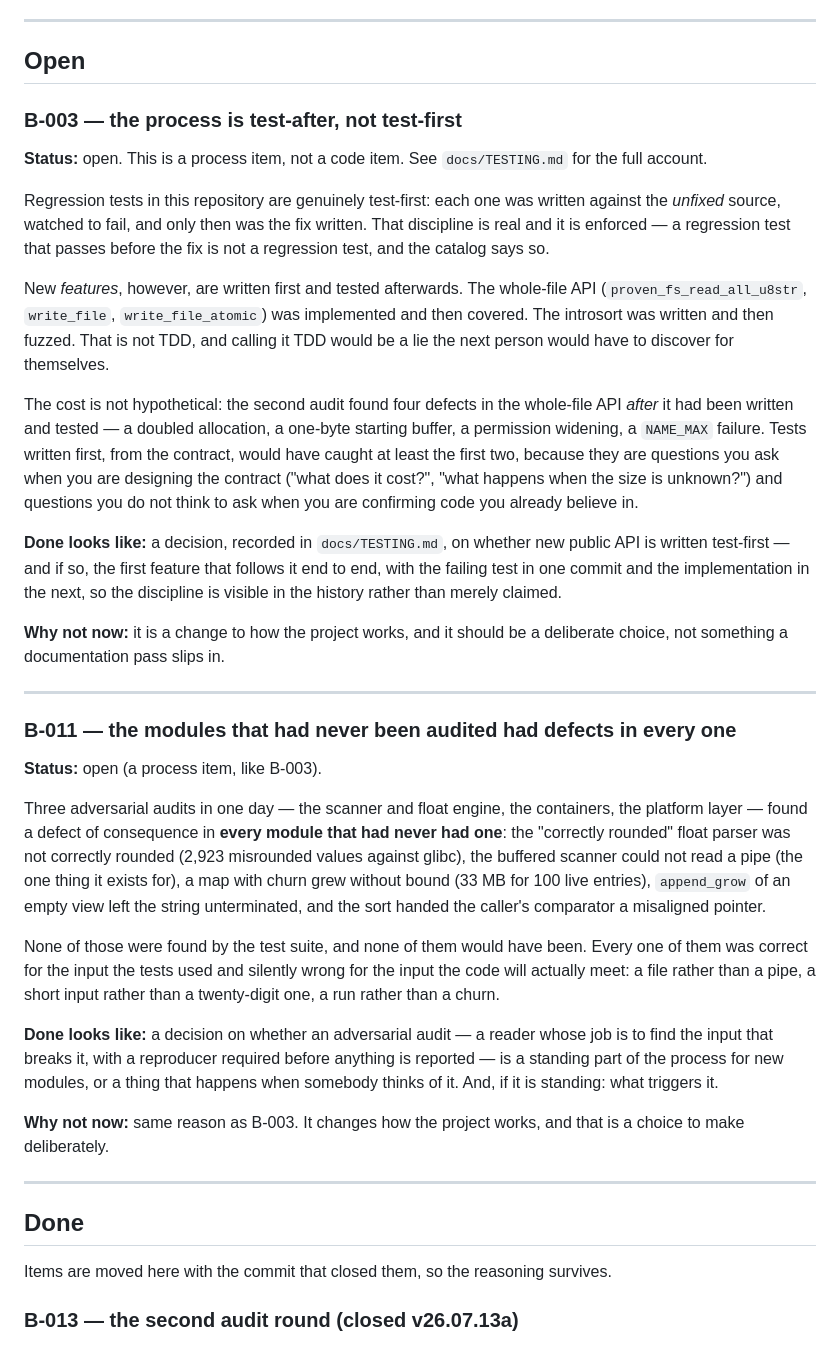
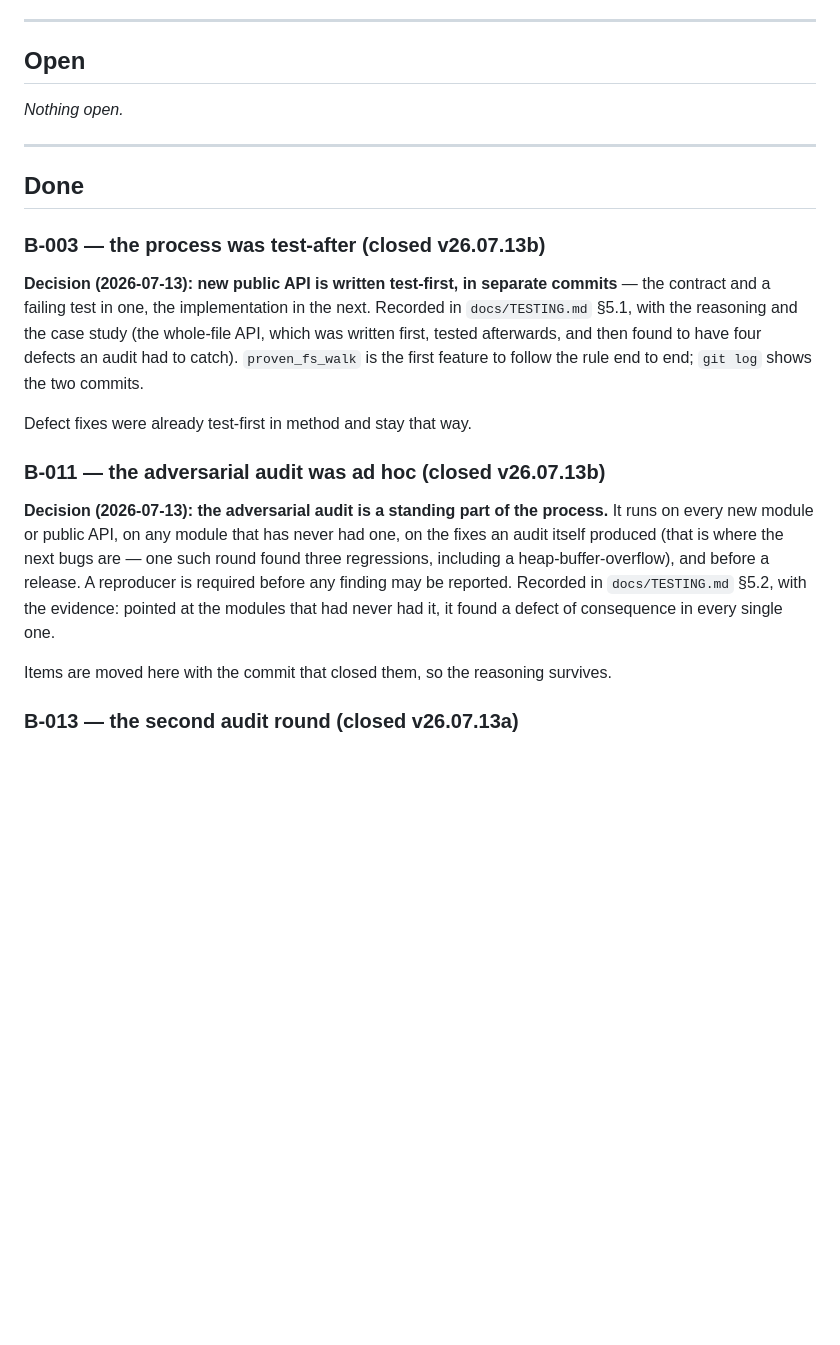
Before and after one commit to rubidus-api/proven_c_lib, a Markdown page: docs/BACKLOG.md, the part around the change. Drawn GitHub-style; blank space fills up the shorter version.

```diff
--- a/docs/BACKLOG.md
+++ b/docs/BACKLOG.md
@@ -20,67 +20,31 @@ An item with no exit condition is a complaint, not a backlog item.
 
 ## Open
 
-### B-003 — the process is test-after, not test-first
-
-**Status:** open. This is a process item, not a code item. See
-`docs/TESTING.md` for the full account.
-
-Regression tests in this repository are genuinely test-first: each one was written
-against the *unfixed* source, watched to fail, and only then was the fix written.
-That discipline is real and it is enforced — a regression test that passes before
-the fix is not a regression test, and the catalog says so.
-
-New *features*, however, are written first and tested afterwards. The whole-file
-API (`proven_fs_read_all_u8str`, `write_file`, `write_file_atomic`) was implemented
-and then covered. The introsort was written and then fuzzed. That is not TDD, and
-calling it TDD would be a lie the next person would have to discover for themselves.
-
-The cost is not hypothetical: the second audit found four defects in the
-whole-file API *after* it had been written and tested — a doubled allocation, a
-one-byte starting buffer, a permission widening, a `NAME_MAX` failure. Tests
-written first, from the contract, would have caught at least the first two,
-because they are questions you ask when you are designing the contract ("what
-does it cost?", "what happens when the size is unknown?") and questions you do
-not think to ask when you are confirming code you already believe in.
-
-**Done looks like:** a decision, recorded in `docs/TESTING.md`, on whether
-new public API is written test-first — and if so, the first feature that follows
-it end to end, with the failing test in one commit and the implementation in the
-next, so the discipline is visible in the history rather than merely claimed.
-
-**Why not now:** it is a change to how the project works, and it should be a
-deliberate choice, not something a documentation pass slips in.
-
----
-
-### B-011 — the modules that had never been audited had defects in every one
-
-**Status:** open (a process item, like B-003).
-
-Three adversarial audits in one day — the scanner and float engine, the containers,
-the platform layer — found a defect of consequence in **every module that had never
-had one**: the "correctly rounded" float parser was not correctly rounded (2,923
-misrounded values against glibc), the buffered scanner could not read a pipe (the one
-thing it exists for), a map with churn grew without bound (33 MB for 100 live entries),
-`append_grow` of an empty view left the string unterminated, and the sort handed the
-caller's comparator a misaligned pointer.
-
-None of those were found by the test suite, and none of them would have been. Every one
-of them was correct for the input the tests used and silently wrong for the input the
-code will actually meet: a file rather than a pipe, a short input rather than a
-twenty-digit one, a run rather than a churn.
-
-**Done looks like:** a decision on whether an adversarial audit — a reader whose job is
-to find the input that breaks it, with a reproducer required before anything is reported
-— is a standing part of the process for new modules, or a thing that happens when
-somebody thinks of it. And, if it is standing: what triggers it.
-
-**Why not now:** same reason as B-003. It changes how the project works, and that is a
-choice to make deliberately.
+_Nothing open._
 
 ---
 
 ## Done
+
+### B-003 — the process was test-after (closed v26.07.13b)
+
+**Decision (2026-07-13): new public API is written test-first, in separate commits** — the
+contract and a failing test in one, the implementation in the next. Recorded in
+`docs/TESTING.md` §5.1, with the reasoning and the case study (the whole-file API, which was
+written first, tested afterwards, and then found to have four defects an audit had to catch).
+`proven_fs_walk` is the first feature to follow the rule end to end; `git log` shows the two
+commits.
+
+Defect fixes were already test-first in method and stay that way.
+
+### B-011 — the adversarial audit was ad hoc (closed v26.07.13b)
+
+**Decision (2026-07-13): the adversarial audit is a standing part of the process.** It runs on
+every new module or public API, on any module that has never had one, on the fixes an audit
+itself produced (that is where the next bugs are — one such round found three regressions,
+including a heap-buffer-overflow), and before a release. A reproducer is required before any
+finding may be reported. Recorded in `docs/TESTING.md` §5.2, with the evidence: pointed at the
+modules that had never had it, it found a defect of consequence in every single one.
 
 Items are moved here with the commit that closed them, so the reasoning survives.
 
```
Also changed, not shown: docs/TESTING.md (+68 -61 lines).
